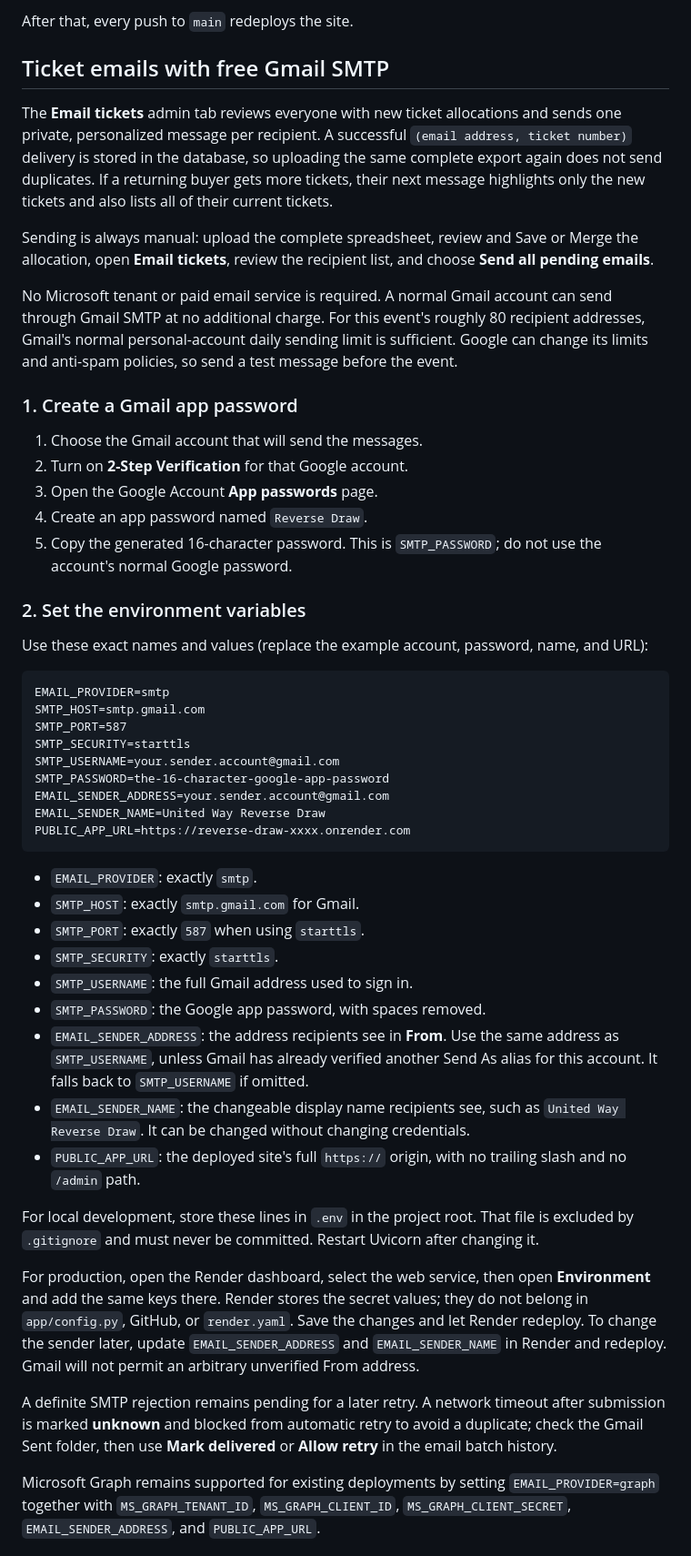
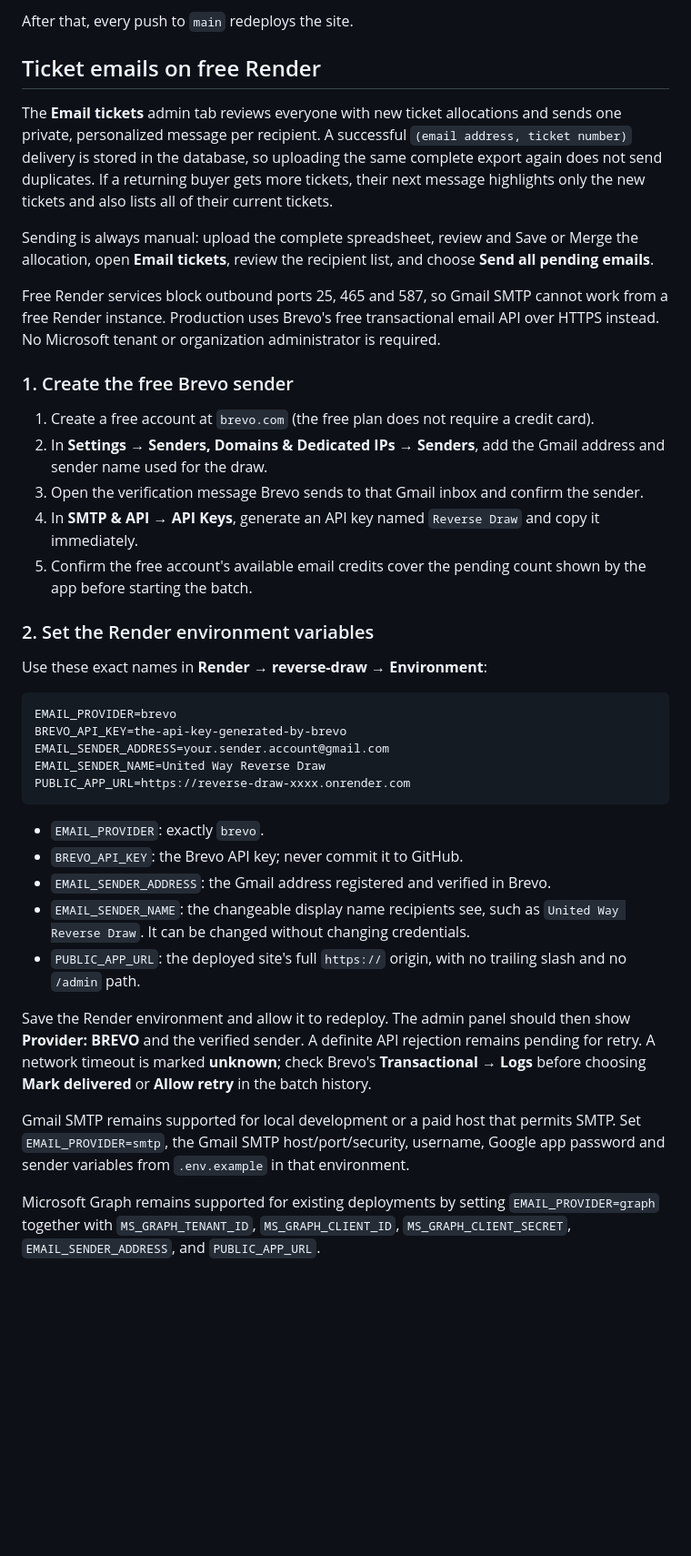
Before and after one commit to aaronserro/reverse_draw, a Markdown page: README.MD, the part around the change. Shown at 91% size. Rendered like a GitHub page; blank space fills up the shorter version.

Commit message:
document free Render email setup

````diff
--- a/README.MD
+++ b/README.MD
@@ -67,7 +67,7 @@ git push -u origin main
 
 After that, every push to `main` redeploys the site.
 
-## Ticket emails with free Gmail SMTP
+## Ticket emails on free Render
 
 The **Email tickets** admin tab reviews everyone with new ticket allocations and
 sends one private, personalized message per recipient. A successful
@@ -80,67 +80,53 @@ Sending is always manual: upload the complete spreadsheet, review and Save or
 Merge the allocation, open **Email tickets**, review the recipient list, and
 choose **Send all pending emails**.
 
-No Microsoft tenant or paid email service is required. A normal Gmail account
-can send through Gmail SMTP at no additional charge. For this event's roughly
-80 recipient addresses, Gmail's normal personal-account daily sending limit is
-sufficient. Google can change its limits and anti-spam policies, so send a test
-message before the event.
+Free Render services block outbound ports 25, 465 and 587, so Gmail SMTP cannot
+work from a free Render instance. Production uses Brevo's free transactional
+email API over HTTPS instead. No Microsoft tenant or organization administrator
+is required.
 
-### 1. Create a Gmail app password
+### 1. Create the free Brevo sender
 
-1. Choose the Gmail account that will send the messages.
-2. Turn on **2-Step Verification** for that Google account.
-3. Open the Google Account **App passwords** page.
-4. Create an app password named `Reverse Draw`.
-5. Copy the generated 16-character password. This is `SMTP_PASSWORD`; do not
-  use the account's normal Google password.
+1. Create a free account at `brevo.com` (the free plan does not require a credit
+  card).
+2. In **Settings → Senders, Domains & Dedicated IPs → Senders**, add the Gmail
+  address and sender name used for the draw.
+3. Open the verification message Brevo sends to that Gmail inbox and confirm
+  the sender.
+4. In **SMTP & API → API Keys**, generate an API key named `Reverse Draw` and
+  copy it immediately.
+5. Confirm the free account's available email credits cover the pending count
+  shown by the app before starting the batch.
 
-### 2. Set the environment variables
+### 2. Set the Render environment variables
 
-Use these exact names and values (replace the example account, password, name,
-and URL):
+Use these exact names in **Render → reverse-draw → Environment**:
 
 ```dotenv
-EMAIL_PROVIDER=smtp
-SMTP_HOST=smtp.gmail.com
-SMTP_PORT=587
-SMTP_SECURITY=starttls
-SMTP_USERNAME=your.sender.account@gmail.com
-SMTP_PASSWORD=the-16-character-google-app-password
+EMAIL_PROVIDER=brevo
+BREVO_API_KEY=the-api-key-generated-by-brevo
 EMAIL_SENDER_ADDRESS=your.sender.account@gmail.com
 EMAIL_SENDER_NAME=United Way Reverse Draw
 PUBLIC_APP_URL=https://reverse-draw-xxxx.onrender.com
 ```
 
-- `EMAIL_PROVIDER`: exactly `smtp`.
-- `SMTP_HOST`: exactly `smtp.gmail.com` for Gmail.
-- `SMTP_PORT`: exactly `587` when using `starttls`.
-- `SMTP_SECURITY`: exactly `starttls`.
-- `SMTP_USERNAME`: the full Gmail address used to sign in.
-- `SMTP_PASSWORD`: the Google app password, with spaces removed.
-- `EMAIL_SENDER_ADDRESS`: the address recipients see in **From**. Use the same
-  address as `SMTP_USERNAME`, unless Gmail has already verified another Send As
-  alias for this account. It falls back to `SMTP_USERNAME` if omitted.
+- `EMAIL_PROVIDER`: exactly `brevo`.
+- `BREVO_API_KEY`: the Brevo API key; never commit it to GitHub.
+- `EMAIL_SENDER_ADDRESS`: the Gmail address registered and verified in Brevo.
 - `EMAIL_SENDER_NAME`: the changeable display name recipients see, such as
   `United Way Reverse Draw`. It can be changed without changing credentials.
 - `PUBLIC_APP_URL`: the deployed site's full `https://` origin, with no trailing
   slash and no `/admin` path.
 
-For local development, store these lines in `.env` in the project root. That
-file is excluded by `.gitignore` and must never be committed. Restart Uvicorn
-after changing it.
+Save the Render environment and allow it to redeploy. The admin panel should
+then show **Provider: BREVO** and the verified sender. A definite API rejection
+remains pending for retry. A network timeout is marked **unknown**; check
+Brevo's **Transactional → Logs** before choosing **Mark delivered** or
+**Allow retry** in the batch history.
 
-For production, open the Render dashboard, select the web service, then open
-**Environment** and add the same keys there. Render stores the secret values;
-they do not belong in `app/config.py`, GitHub, or `render.yaml`. Save the changes
-and let Render redeploy. To change the sender later, update
-`EMAIL_SENDER_ADDRESS` and `EMAIL_SENDER_NAME` in Render and redeploy. Gmail will
-not permit an arbitrary unverified From address.
-
-A definite SMTP rejection remains pending for a later retry. A network timeout
-after submission is marked **unknown** and blocked from automatic retry to avoid
-a duplicate; check the Gmail Sent folder, then use **Mark delivered** or
-**Allow retry** in the email batch history.
+Gmail SMTP remains supported for local development or a paid host that permits
+SMTP. Set `EMAIL_PROVIDER=smtp`, the Gmail SMTP host/port/security, username,
+Google app password and sender variables from `.env.example` in that environment.
 
 Microsoft Graph remains supported for existing deployments by setting
 `EMAIL_PROVIDER=graph` together with `MS_GRAPH_TENANT_ID`, `MS_GRAPH_CLIENT_ID`,
````
